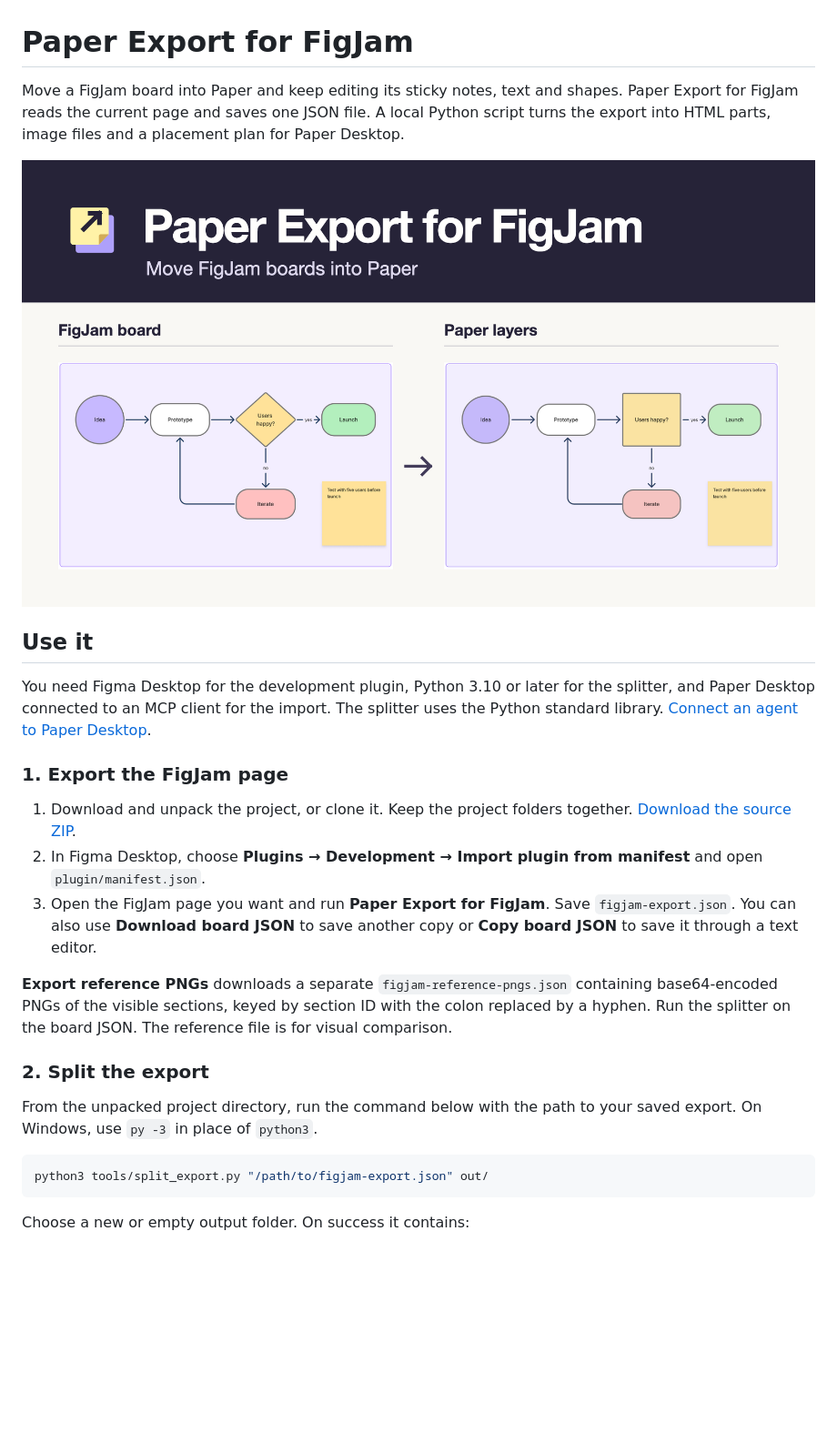
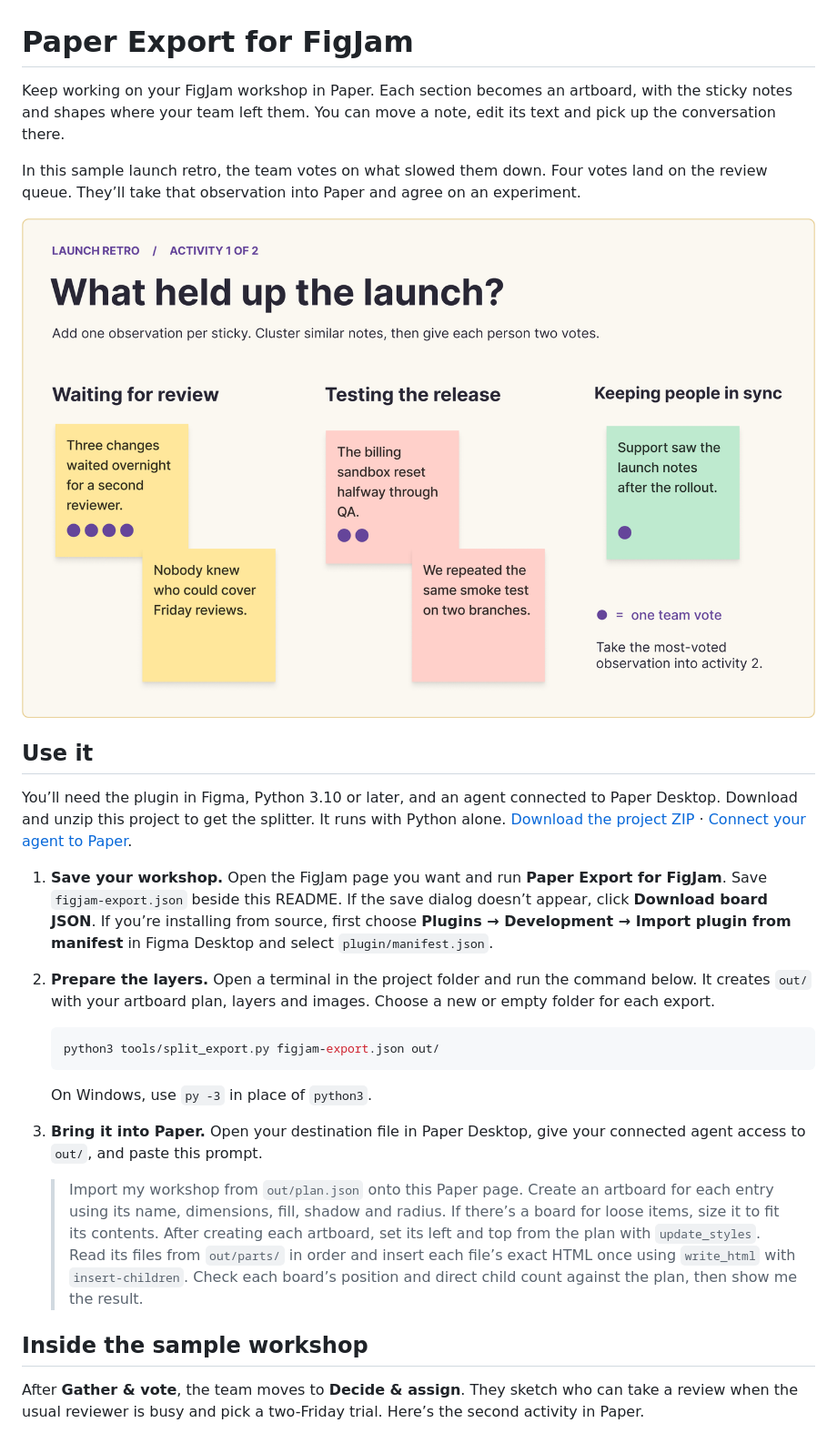
Before and after one commit to Gonzillaaa/paper-export-for-figjam, a Markdown page: README.md, the part around one of its changes. Shown at 91% size. Drawn GitHub-style; pictures changed too: docs/community/cover.png, docs/images/demo-figjam.png; blank space fills up the shorter version.

````diff
--- a/README.md
+++ b/README.md
@@ -1,28 +1,29 @@
 # Paper Export for FigJam
 
-Move a FigJam board into Paper and keep editing its sticky notes, text and shapes. Paper Export for FigJam reads the current page and saves one JSON file. A local Python script turns the export into HTML parts, image files and a placement plan for Paper Desktop.
+Keep working on your FigJam workshop in Paper. Each section becomes an artboard, with the sticky notes and shapes where your team left them. You can move a note, edit its text and pick up the conversation there.
 
-![Paper Export for FigJam comparing the launch diagram in FigJam and Paper](docs/community/cover.png)
+In this sample launch retro, the team votes on what slowed them down. Four votes land on the review queue. They’ll take that observation into Paper and agree on an experiment.
+
+![FigJam workshop with five clustered sticky notes and seven purple vote dots. The review queue receives four votes.](docs/images/demo-figjam.png)
 
 ## Use it
 
-You need Figma Desktop for the development plugin, Python 3.10 or later for the splitter, and Paper Desktop connected to an MCP client for the import. The splitter uses the Python standard library. [Connect an agent to Paper Desktop](https://paper.design/docs/mcp).
+You’ll need the plugin in Figma, Python 3.10 or later, and an agent connected to Paper Desktop. Download and unzip this project to get the splitter. It runs with Python alone. [Download the project ZIP](https://github.com/Gonzillaaa/paper-export-for-figjam/archive/refs/heads/main.zip) · [Connect your agent to Paper](https://paper.design/docs/mcp).
 
-### 1. Export the FigJam page
+1. **Save your workshop.** Open the FigJam page you want and run **Paper Export for FigJam**. Save `figjam-export.json` beside this README. If the save dialog doesn’t appear, click **Download board JSON**. If you’re installing from source, first choose **Plugins → Development → Import plugin from manifest** in Figma Desktop and select `plugin/manifest.json`.
+2. **Prepare the layers.** Open a terminal in the project folder and run the command below. It creates `out/` with your artboard plan, layers and images. Choose a new or empty folder for each export.
 
-1. Download and unpack the project, or clone it. Keep the project folders together. [Download the source ZIP](https://github.com/Gonzillaaa/paper-export-for-figjam/archive/refs/heads/main.zip).
-2. In Figma Desktop, choose **Plugins → Development → Import plugin from manifest** and open `plugin/manifest.json`.
-3. Open the FigJam page you want and run **Paper Export for FigJam**. Save `figjam-export.json`. You can also use **Download board JSON** to save another copy or **Copy board JSON** to save it through a text editor.
+   ```sh
+   python3 tools/split_export.py figjam-export.json out/
+   ```
 
-**Export reference PNGs** downloads a separate `figjam-reference-pngs.json` containing base64-encoded PNGs of the visible sections, keyed by section ID with the colon replaced by a hyphen. Run the splitter on the board JSON. The reference file is for visual comparison.
+   On Windows, use `py -3` in place of `python3`.
 
-### 2. Split the export
+3. **Bring it into Paper.** Open your destination file in Paper Desktop, give your connected agent access to `out/`, and paste this prompt.
 
-From the unpacked project directory, run the command below with the path to your saved export. On Windows, use `py -3` in place of `python3`.
+   > Import my workshop from `out/plan.json` onto this Paper page. Create an artboard for each entry using its name, dimensions, fill, shadow and radius. If there’s a board for loose items, size it to fit its contents. After creating each artboard, set its left and top from the plan with `update_styles`. Read its files from `out/parts/` in order and insert each file’s exact HTML once using `write_html` with `insert-children`. Check each board’s position and direct child count against the plan, then show me the result.
 
-```sh
-python3 tools/split_export.py "/path/to/figjam-export.json" out/
-```
+## Inside the sample workshop
 
-Choose a new or empty output folder. On success it contains:
+After **Gather & vote**, the team moves to **Decide & assign**. They sketch who can take a review when the usual reviewer is busy and pick a two-Friday trial. Here’s the second activity in Paper.
 
````
Also changed, not shown: other parts of README.md (+9 -63 lines), docs/community/listing.md (+2 -2 lines), docs/import.md (added, +44 -0 lines), docs/images/demo-edit.png (added), docs/images/demo-paper.png, 1 other file.
